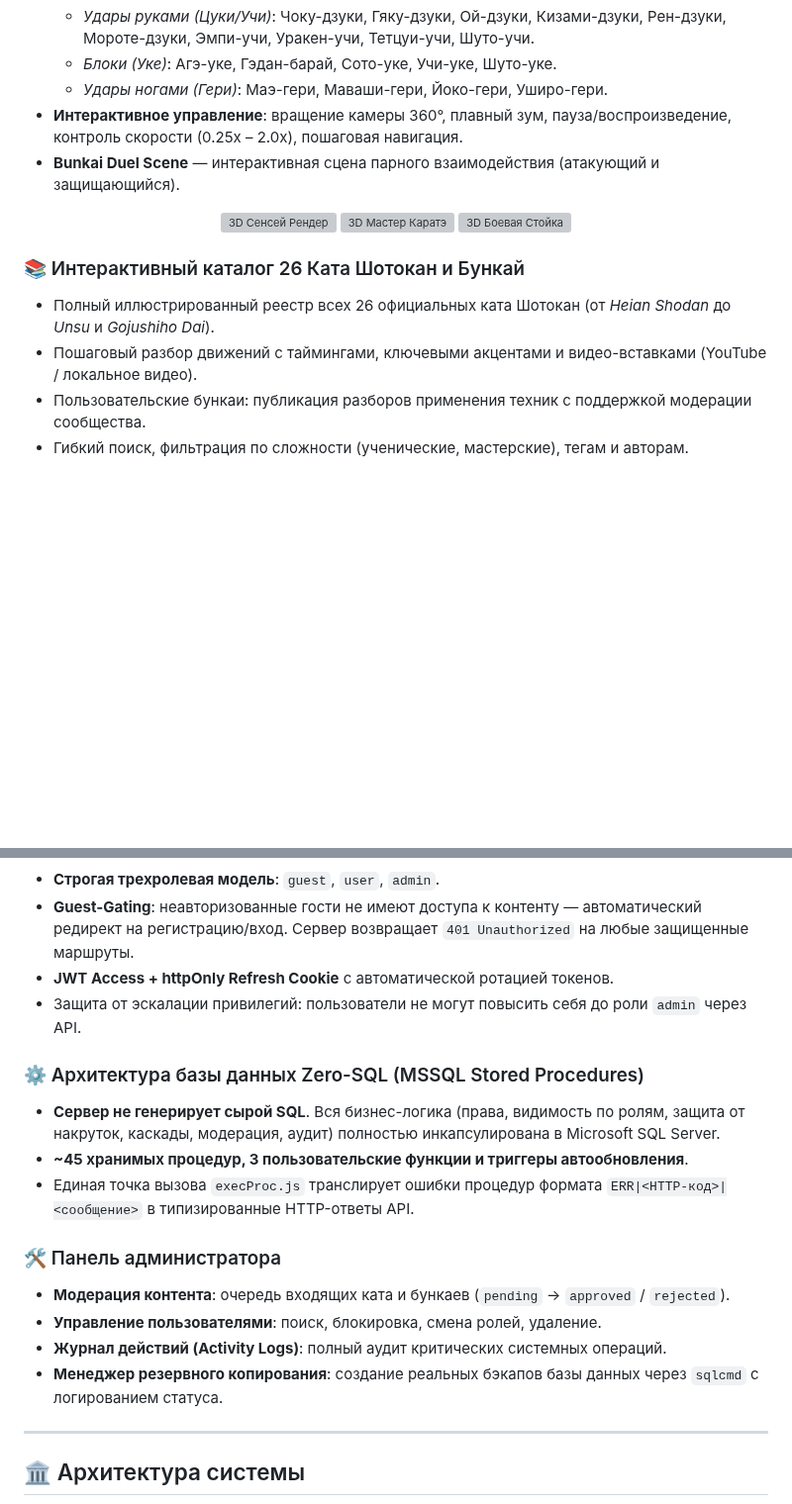
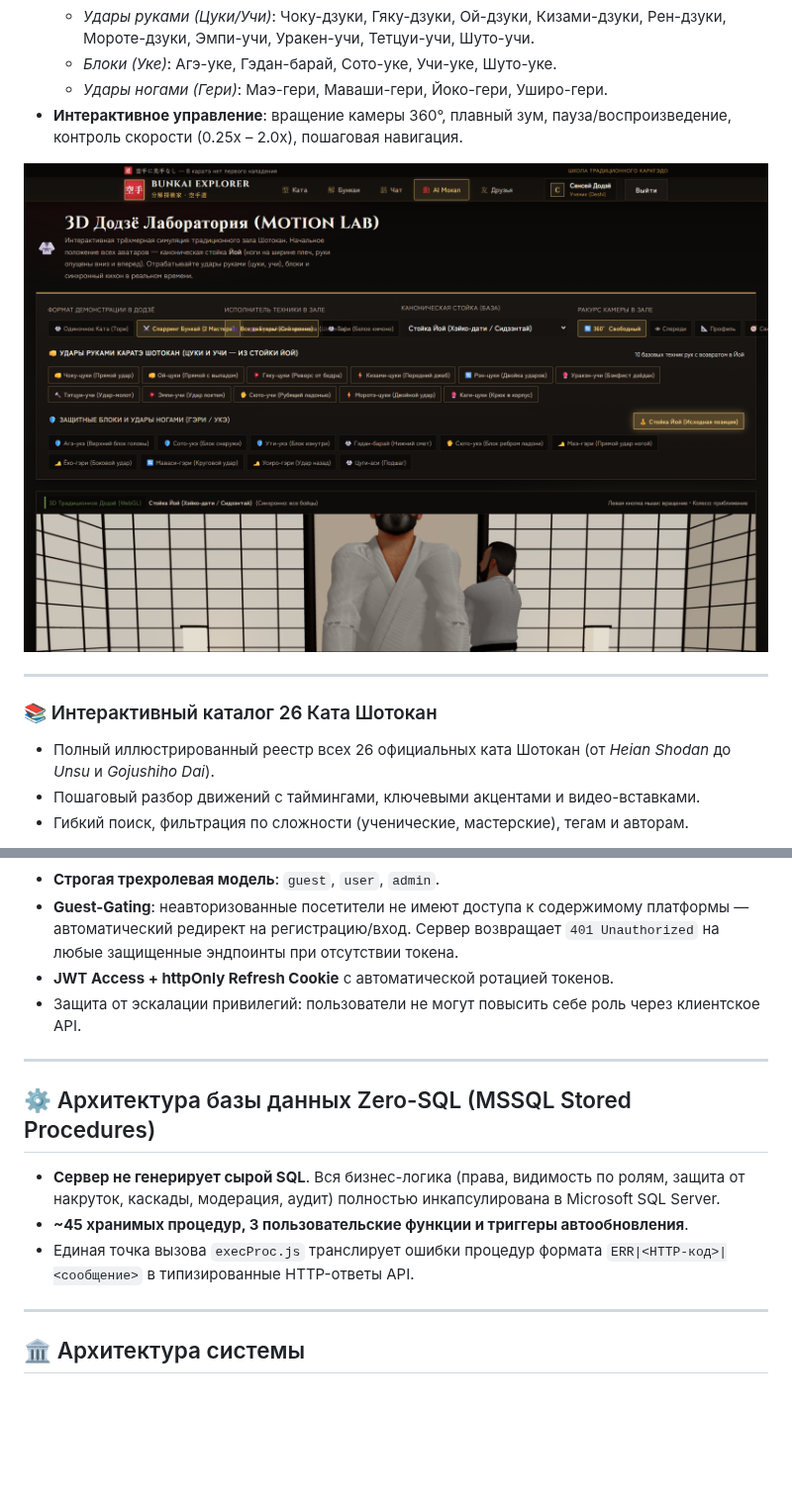
Before and after one commit to mrkark/Graduation_Project, a Markdown page: README.md, 2 parts joined by grey strips. Shown at 99% size. GitHub-like rendering; pictures changed too: docs/screenshots/04_motion_lab_3d.png (added); blank space fills up the shorter version; grey boxes are pictures that could not be loaded.

```diff
--- a/README.md
+++ b/README.md
@@ -36,18 +35,16 @@
   * *Блоки (Уке)*: Агэ-уке, Гэдан-барай, Сото-уке, Учи-уке, Шуто-уке.
   * *Удары ногами (Гери)*: Маэ-гери, Маваши-гери, Йоко-гери, Уширо-гери.
 * **Интерактивное управление**: вращение камеры 360°, плавный зум, пауза/воспроизведение, контроль скорости (0.25x – 2.0x), пошаговая навигация.
-* **Bunkai Duel Scene** — интерактивная сцена парного взаимодействия (атакующий и защищающийся).
 
 <p align="center">
-  <img src="client/src/assets/karateka_3d_render.jpg" alt="3D Сенсей Рендер" width="31%" style="border-radius: 8px; margin: 1%;" />
-  <img src="client/src/assets/karateka_master_3d.jpg" alt="3D Мастер Каратэ" width="31%" style="border-radius: 8px; margin: 1%;" />
-  <img src="client/src/assets/karateka_hero.jpg" alt="3D Боевая Стойка" width="31%" style="border-radius: 8px; margin: 1%;" />
+  <img src="docs/screenshots/04_motion_lab_3d.png" alt="3D Motion Lab и виртуальный Сенсей" width="100%" style="border-radius: 8px; box-shadow: 0 4px 20px rgba(0,0,0,0.5);" />
 </p>
 
-### 📚 Интерактивный каталог 26 Ката Шотокан и Бункай
+---
+
+### 📚 Интерактивный каталог 26 Ката Шотокан
 * Полный иллюстрированный реестр всех 26 официальных ката Шотокан (от *Heian Shodan* до *Unsu* и *Gojushiho Dai*).
-* Пошаговый разбор движений с таймингами, ключевыми акцентами и видео-вставками (YouTube / локальное видео).
-* Пользовательские бункаи: публикация разборов применения техник с поддержкой модерации сообщества.
+* Пошаговый разбор движений с таймингами, ключевыми акцентами и видео-вставками.
 * Гибкий поиск, фильтрация по сложности (ученические, мастерские), тегам и авторам.
 
 <p align="center">
@@ -67,18 +90,15 @@
 * **Строгая трехролевая модель**: `guest`, `user`, `admin`.
-* **Guest-Gating**: неавторизованные гости не имеют доступа к контенту — автоматический редирект на регистрацию/вход. Сервер возвращает `401 Unauthorized` на любые защищенные маршруты.
+* **Guest-Gating**: неавторизованные посетители не имеют доступа к содержимому платформы — автоматический редирект на регистрацию/вход. Сервер возвращает `401 Unauthorized` на любые защищенные эндпоинты при отсутствии токена.
 * **JWT Access + httpOnly Refresh Cookie** с автоматической ротацией токенов.
-* Защита от эскалации привилегий: пользователи не могут повысить себя до роли `admin` через API.
+* Защита от эскалации привилегий: пользователи не могут повысить себе роль через клиентское API.
 
-### ⚙️ Архитектура базы данных Zero-SQL (MSSQL Stored Procedures)
+---
+
+## ⚙️ Архитектура базы данных Zero-SQL (MSSQL Stored Procedures)
+
 * **Сервер не генерирует сырой SQL**. Вся бизнес-логика (права, видимость по ролям, защита от накруток, каскады, модерация, аудит) полностью инкапсулирована в Microsoft SQL Server.
 * **~45 хранимых процедур, 3 пользовательские функции и триггеры автообновления**.
 * Единая точка вызова `execProc.js` транслирует ошибки процедур формата `ERR|<HTTP-код>|<сообщение>` в типизированные HTTP-ответы API.
-
-### 🛠️ Панель администратора
-* **Модерация контента**: очередь входящих ката и бункаев (`pending` → `approved` / `rejected`).
-* **Управление пользователями**: поиск, блокировка, смена ролей, удаление.
-* **Журнал действий (Activity Logs)**: полный аудит критических системных операций.
-* **Менеджер резервного копирования**: создание реальных бэкапов базы данных через `sqlcmd` с логированием статуса.
 
 ---
 
```
Also changed, not shown: other parts of README.md (+63 -66 lines), docs/screenshots/03_kata_detail.png (added), docs/screenshots/05_chat_dojo.png (added), docs/screenshots/06_bunkai_catalog.png (added), 2 other files.
